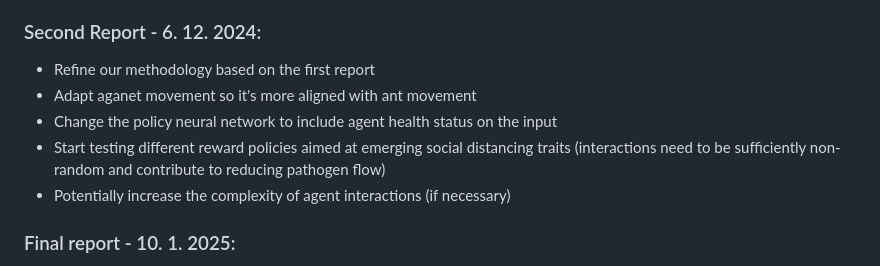
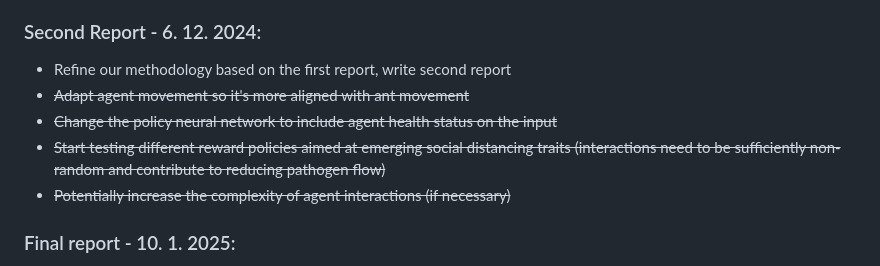
Before and after one commit to JuiceVodka/SV_2024-25_groupF, a Markdown page: README.md, the part around the change. Drawn GitHub-style.

Commit message:
updated roadmap in README

```diff
--- a/README.md
+++ b/README.md
@@ -28,11 +28,11 @@ Our goal is to explore whether a basic policy can lead to the evolution of known
 - ~~refine report before deadline~~
 
 ### Second Report - 6. 12. 2024:
-- Refine our methodology based on the first report
-- Adapt aganet movement so it's more aligned with ant movement
-- Change the policy neural network to include agent health status on the input
-- Start testing different reward policies aimed at emerging social distancing traits (interactions need to be sufficiently non-random and contribute to reducing pathogen flow)
-- Potentially increase the complexity of agent interactions (if necessary)
+- Refine our methodology based on the first report, write second report
+- ~~Adapt agent movement so it's more aligned with ant movement~~
+- ~~Change the policy neural network to include agent health status on the input~~
+- ~~Start testing different reward policies aimed at emerging social distancing traits (interactions need to be sufficiently non-random and contribute to reducing pathogen flow)~~
+- ~~Potentially increase the complexity of agent interactions (if necessary)~~
 
 ### Final report - 10. 1. 2025:
 - Succeed (or fail) in emulating social distancing traits
```
